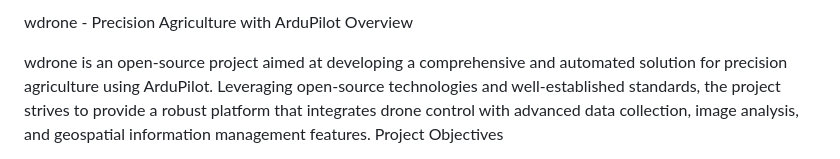
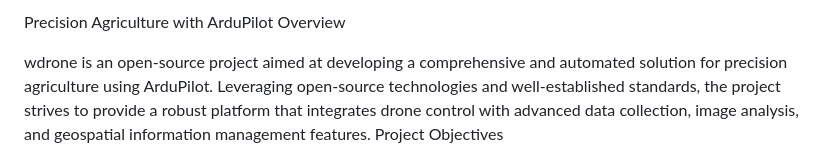
Before and after one commit to wdammak/wdrone, a Markdown page: README.md, the part around the change. Drawn GitHub-style.

```diff
--- a/README.md
+++ b/README.md
@@ -1,4 +1,4 @@
-wdrone - Precision Agriculture with ArduPilot
+Precision Agriculture with ArduPilot
 Overview
 
 wdrone is an open-source project aimed at developing a comprehensive and automated solution for precision agriculture using ArduPilot. Leveraging open-source technologies and well-established standards, the project strives to provide a robust platform that integrates drone control with advanced data collection, image analysis, and geospatial information management features.
```
